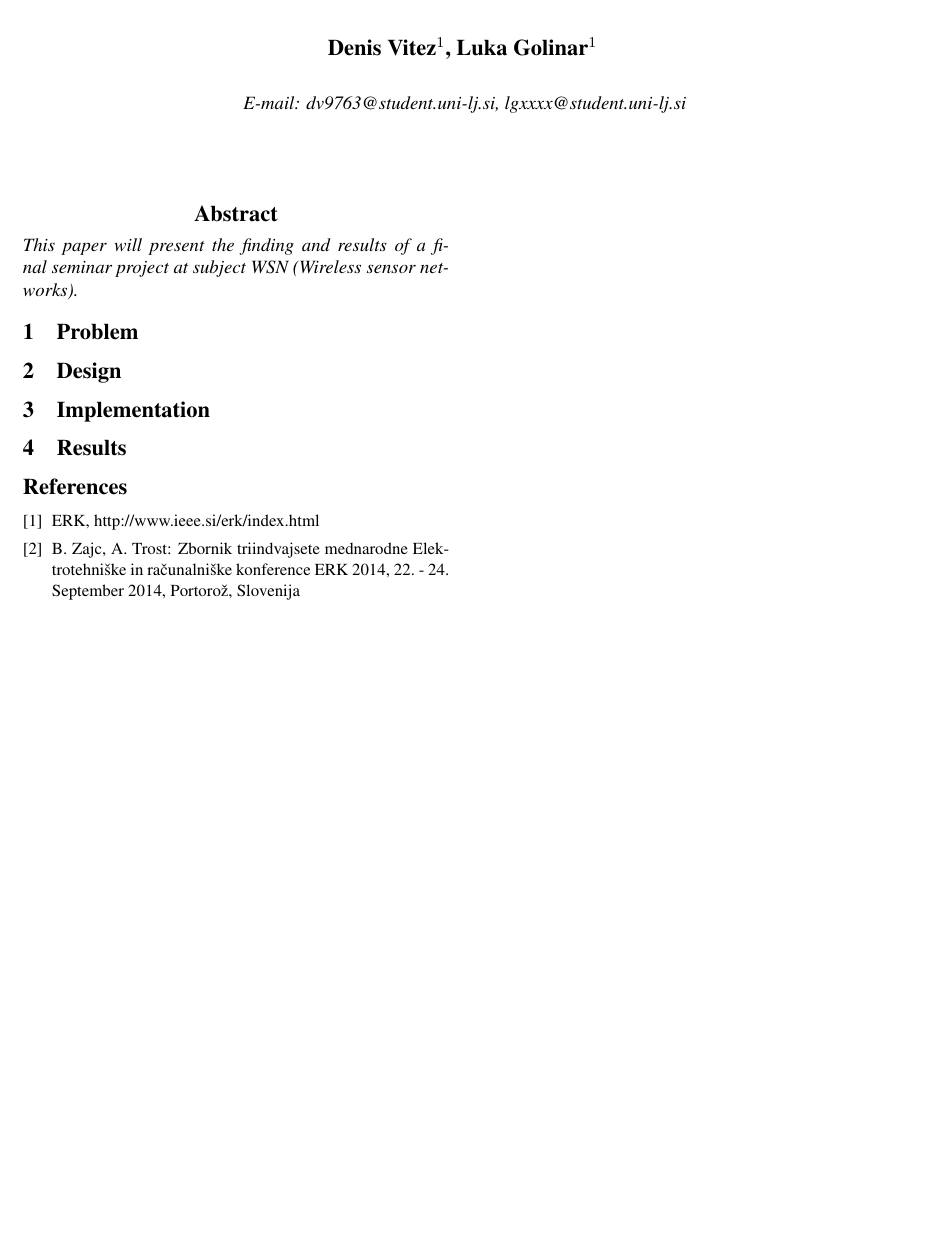
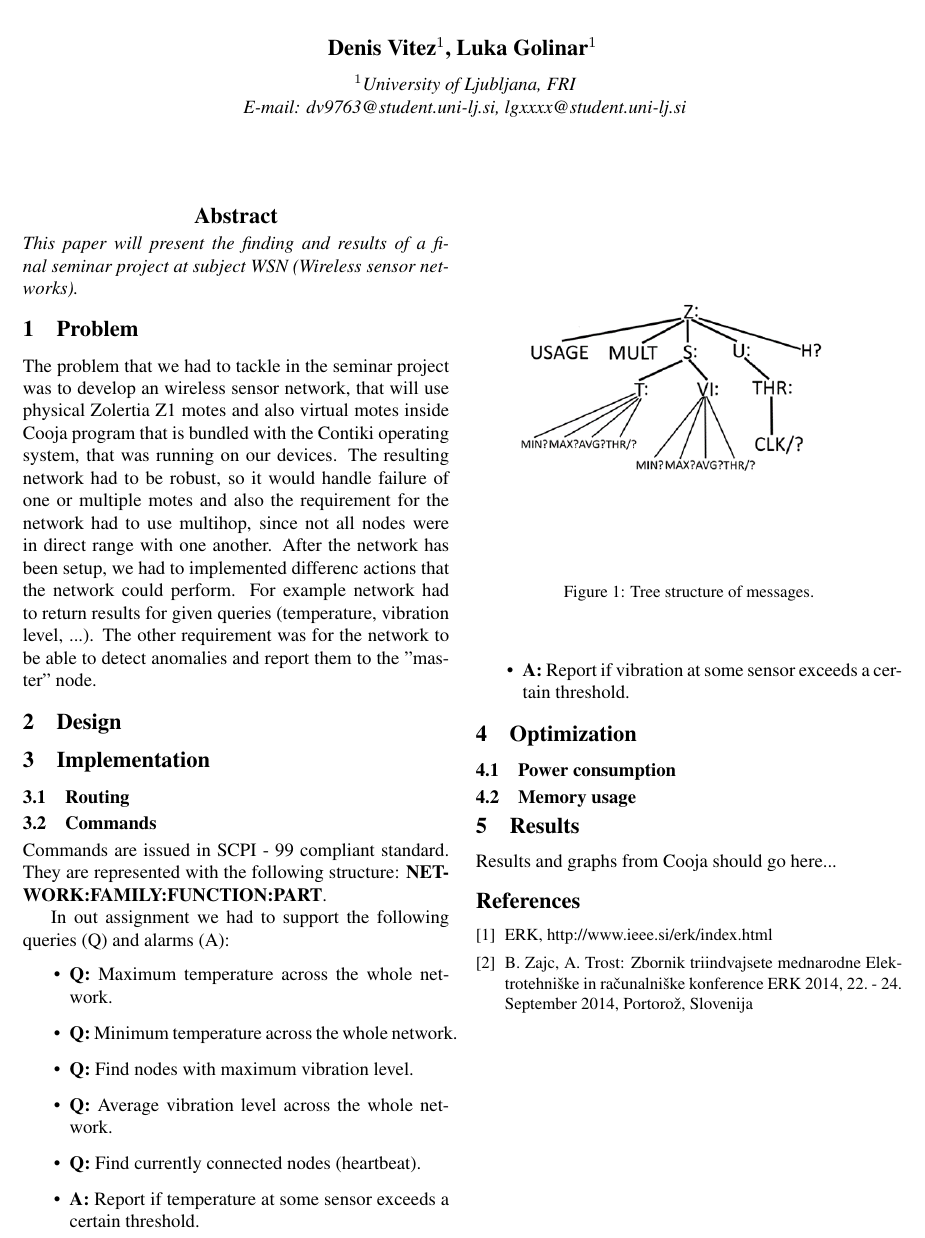
Before and after one commit to 1nfused/wsn-project, a LaTeX paper (report/erk.tex): part of the page, cut so that both start at the same text, the shorter picture padded with empty space. Compiled offline with pdfLaTeX.

Commit message:
Added some text.

```diff
--- a/report/erk.tex
+++ b/report/erk.tex
@@ -18,7 +18,7 @@
 
 \author{Denis Vitez$^{1}$, Luka Golinar$^{1}$} % use ^1, ^2 for author(s) from different institutions
 
-\affiliation{$^{1}$University of Ljubljana, FRI\\
+\affiliation{$^{1}$University of Ljubljana, FRI}
 
 \email{E-mail: dv9763@student.uni-lj.si, lgxxxx@student.uni-lj.si}
 
@@ -34,13 +34,35 @@ This paper will present the finding and results of a final seminar project at su
 \selectlanguage{english}
 
 \section{Problem}
-
+The problem that we had to tackle in the seminar project was to develop an wireless sensor network, that will use physical Zolertia Z1 motes and also virtual motes inside Cooja program that is bundled with the Contiki operating system, that was running on our devices. The resulting network had to be robust, so it would handle failure of one or multiple motes and also the requirement for the network had to use multihop, since not all nodes were in direct range with one another. After the network has been setup, we had to implemented differenc actions that the network could perform. For example network had to return results for given queries (temperature, vibration level, ...). The other requirement was for the network to be able to detect anomalies and report them to the "master" node.
 \section{Design}
 
 \section{Implementation}
+\subsection{Routing}
+\subsection{Commands}
+Commands are issued in SCPI - 99 compliant standard. They are represented with the following structure: \textbf{NETWORK:FAMILY:FUNCTION:PART}.
+\begin{figure}[!htb]
+    \begin{center}
+        \includegraphics[scale=0.8]{structure.png}
+        \caption{Tree structure of messages.} \label{pic1}
+    \end{center}
+\end{figure}
 
+In out assignment we had to support the following queries (Q) and alarms (A):
+\begin{itemize}
+\item \textbf{Q:} Maximum temperature across the whole network.
+\item \textbf{Q:} Minimum temperature across the whole network.
+\item \textbf{Q:} Find nodes with maximum vibration level.
+\item \textbf{Q:} Average vibration level across the whole network.
+\item \textbf{Q:} Find currently connected nodes (heartbeat).
+\item \textbf{A:} Report if temperature at some sensor exceeds a certain threshold.
+\item \textbf{A:} Report if vibration at some sensor exceeds a certain threshold.
+\end{itemize}
+\section{Optimization}
+\subsection{Power consumption}
+\subsection{Memory usage}
 \section{Results}
-
+Results and graphs from Cooja should go here...
 \small
 \begin{thebibliography}{1}
 
```
Also changed, not shown: report/erk.pdf, report/structure.png (added), 3 other files.
